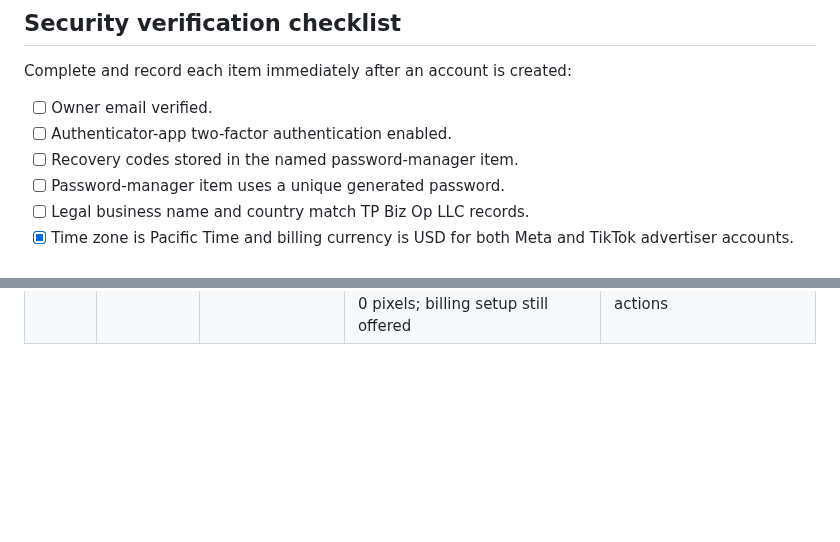
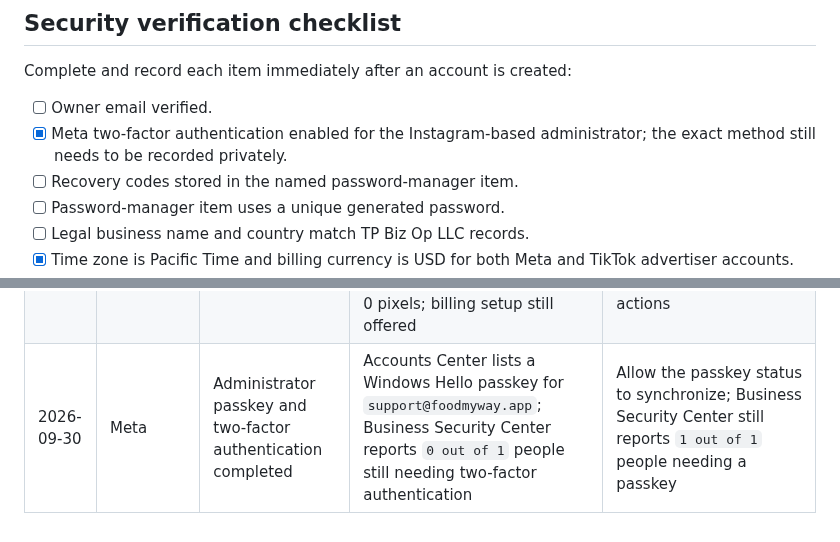
Before and after one commit to smarmytank-ui/Pickyeater, a Markdown page: SOCIAL_ACCOUNT_REGISTRY.md, 2 parts joined by grey strips. GitHub-like rendering; blank space fills up the shorter version.

Commit message:
Record Meta administrator security setup

```diff
--- a/SOCIAL_ACCOUNT_REGISTRY.md
+++ b/SOCIAL_ACCOUNT_REGISTRY.md
@@ -28,7 +28,7 @@ Updated: September 30, 2026
 Complete and record each item immediately after an account is created:
 
 - [ ] Owner email verified.
-- [ ] Authenticator-app two-factor authentication enabled.
+- [x] Meta two-factor authentication enabled for the Instagram-based administrator; the exact method still needs to be recorded privately.
 - [ ] Recovery codes stored in the named password-manager item.
 - [ ] Password-manager item uses a unique generated password.
 - [ ] Legal business name and country match TP Biz Op LLC records.
@@ -83,3 +83,4 @@ Record account creation date, exact account ID, linked assets, verification stat
 | 2026-09-30 | Meta | Portfolio ownership and public Page branding audited live | Instagram `@food_my_way_app` (ID `17841419124020938`) and Facebook Page `Food My Way app` (ID `1373971672467209`) are owned by TP Biz Op LLC; private administrator has full control and is not shown on the public Page | Connect the two assets; replace the Page's default profile image and blank cover; secure its username and public link |
 | 2026-09-30 | Meta | Business Info and Security Center audited live | Eligible for verification; legal name, address, phone, website, primary Page/location are blank; portfolio 2FA and passkey requirements are `No one`; owner is the only admin | Owner must approve transmitting legal/contact details and separately configure security controls; consider a second trusted admin only when one is explicitly chosen |
 | 2026-09-30 | TikTok | Business Center ownership and asset inventory audited live | One active owner with Admin and Finance Manager roles; one assigned advertiser account; 0 TikTok Business Accounts for Management, 0 TikTok Accounts as Ad Delivery Assets, 0 shops, and 0 pixels; billing setup still offered | Add/link the public Food My Way TikTok account before building ad drafts; payment setup and spend remain owner-controlled launch actions |
+| 2026-09-30 | Meta | Administrator passkey and two-factor authentication completed | Accounts Center lists a Windows Hello passkey for `support@foodmyway.app`; Business Security Center reports `0 out of 1` people still needing two-factor authentication | Allow the passkey status to synchronize; Business Security Center still reports `1 out of 1` people needing a passkey |
```
Also changed, not shown: SOCIAL_LAUNCH_READINESS.md (+4 -3 lines).
